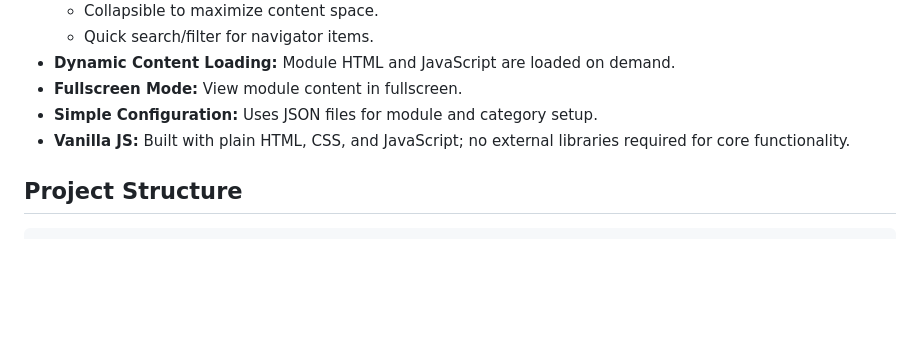
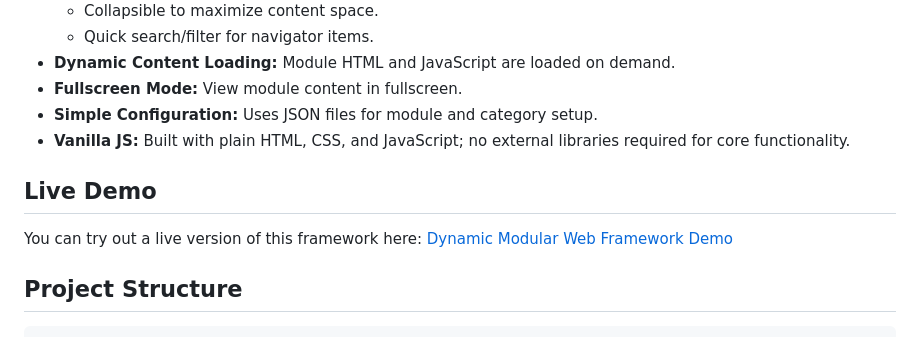
Before and after one commit to YiHuangDB/DataBunnyTradeBoard, a Markdown page: README.md, the part around the change. GitHub-like rendering; blank space fills up the shorter version.

Commit message:
docs: Add live demo link to README.md
Added a 'Live Demo' section to the `README.md` file, providing a direct
link to the deployed application:
https://yihuangdb.github.io/DynamicModularWebFramework/

This allows you and other developers to easily access and try out the
live version of the framework.

```diff
--- a/README.md
+++ b/README.md
@@ -17,6 +17,11 @@ A lightweight, front-end web framework designed for building applications with a
 *   **Fullscreen Mode:** View module content in fullscreen.
 *   **Simple Configuration:** Uses JSON files for module and category setup.
 *   **Vanilla JS:** Built with plain HTML, CSS, and JavaScript; no external libraries required for core functionality.
+
+## Live Demo
+
+You can try out a live version of this framework here:
+[Dynamic Modular Web Framework Demo](https://yihuangdb.github.io/DynamicModularWebFramework/)
 
 ## Project Structure
 
```
